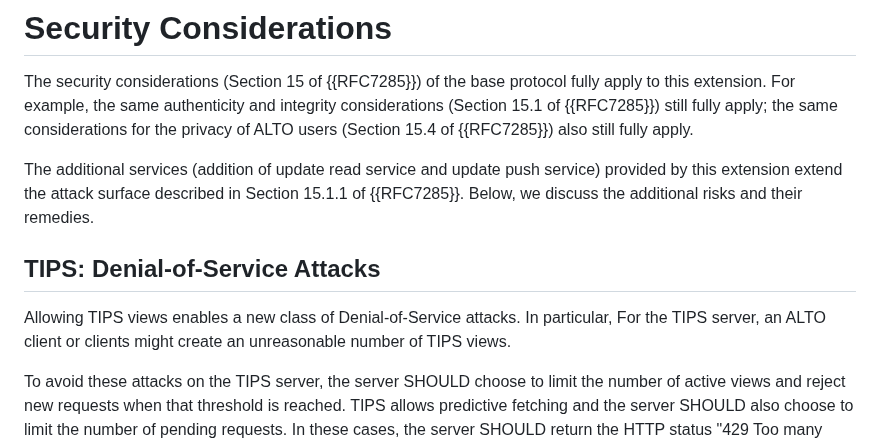
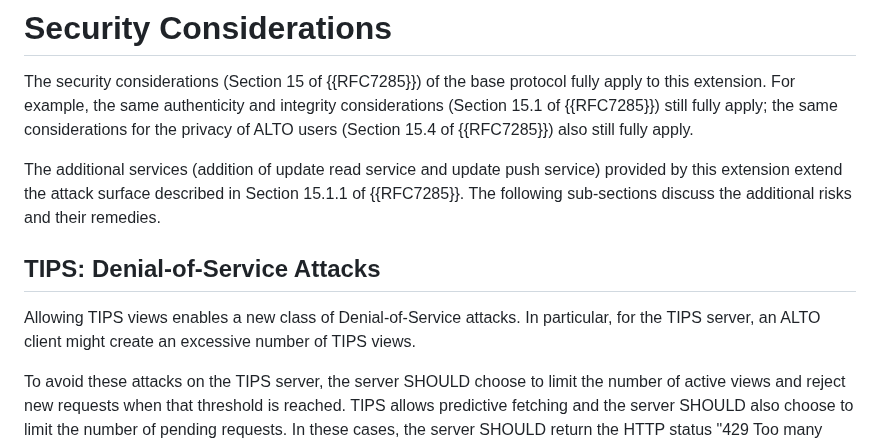
Before and after one commit to ietf-wg-alto/draft-ietf-alto-new-transport, a Markdown page: draft-ietf-alto-new-transport.md, the part around the change. Rendered like a GitHub page.

Commit message:
minor nits in the Security Section

```diff
--- a/draft-ietf-alto-new-transport.md
+++ b/draft-ietf-alto-new-transport.md
@@ -1765,14 +1765,14 @@ users (Section 15.4 of {{RFC7285}}) also still fully apply.
 
 The additional services (addition of update read service and update
 push service) provided by this extension extend the attack surface
-described in Section 15.1.1 of {{RFC7285}}.  Below, we discuss the
+described in Section 15.1.1 of {{RFC7285}}.  The following sub-sections discuss the
 additional risks and their remedies.
 
 ## TIPS: Denial-of-Service Attacks
 
 Allowing TIPS views enables a new class of Denial-of-Service attacks.
-In particular, For the TIPS server, an ALTO client or clients might
-create an unreasonable number of TIPS views.
+In particular, for the TIPS server, an ALTO client might
+create an excessive number of TIPS views.
 
 To avoid these attacks on the TIPS server, the server SHOULD choose
 to limit the number of active views and reject new requests when that
```
